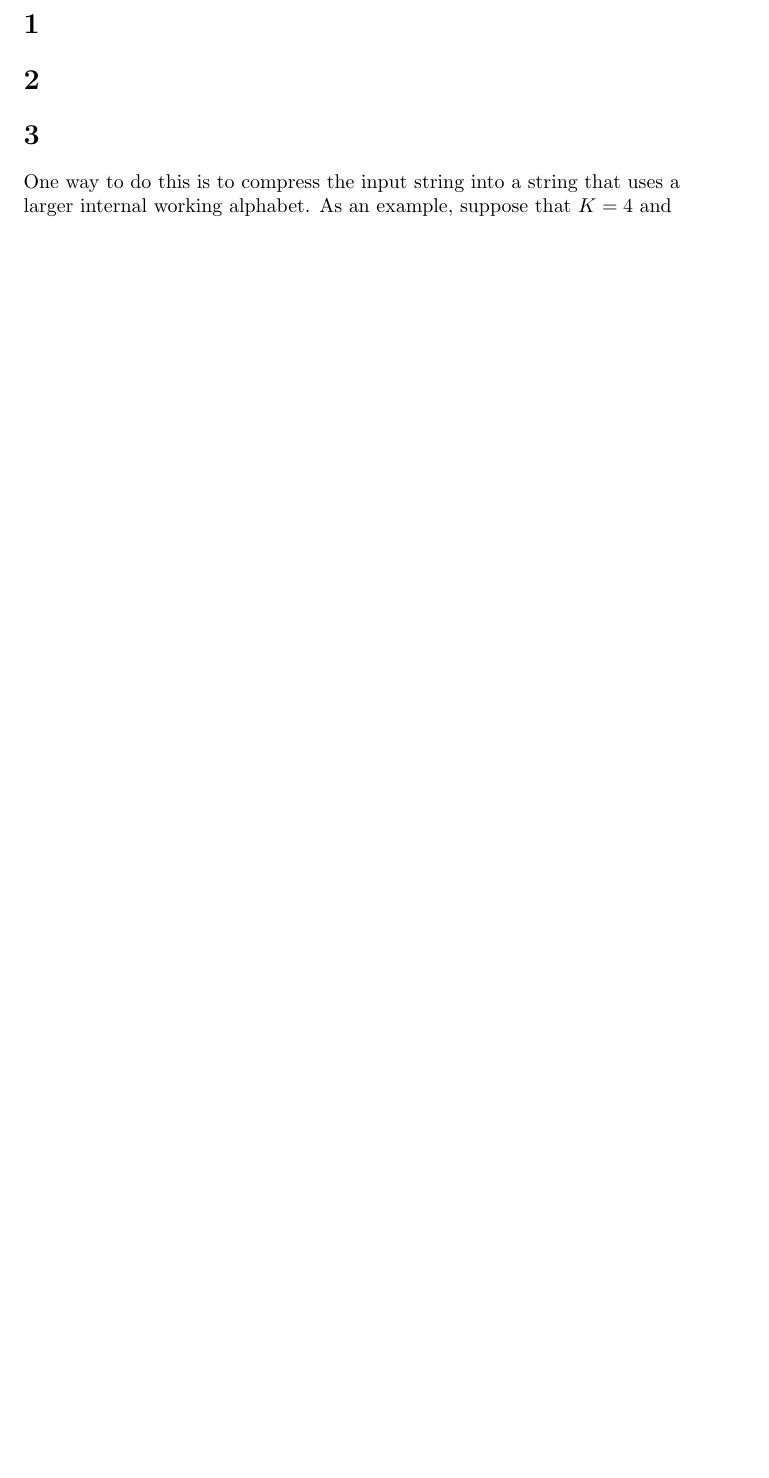
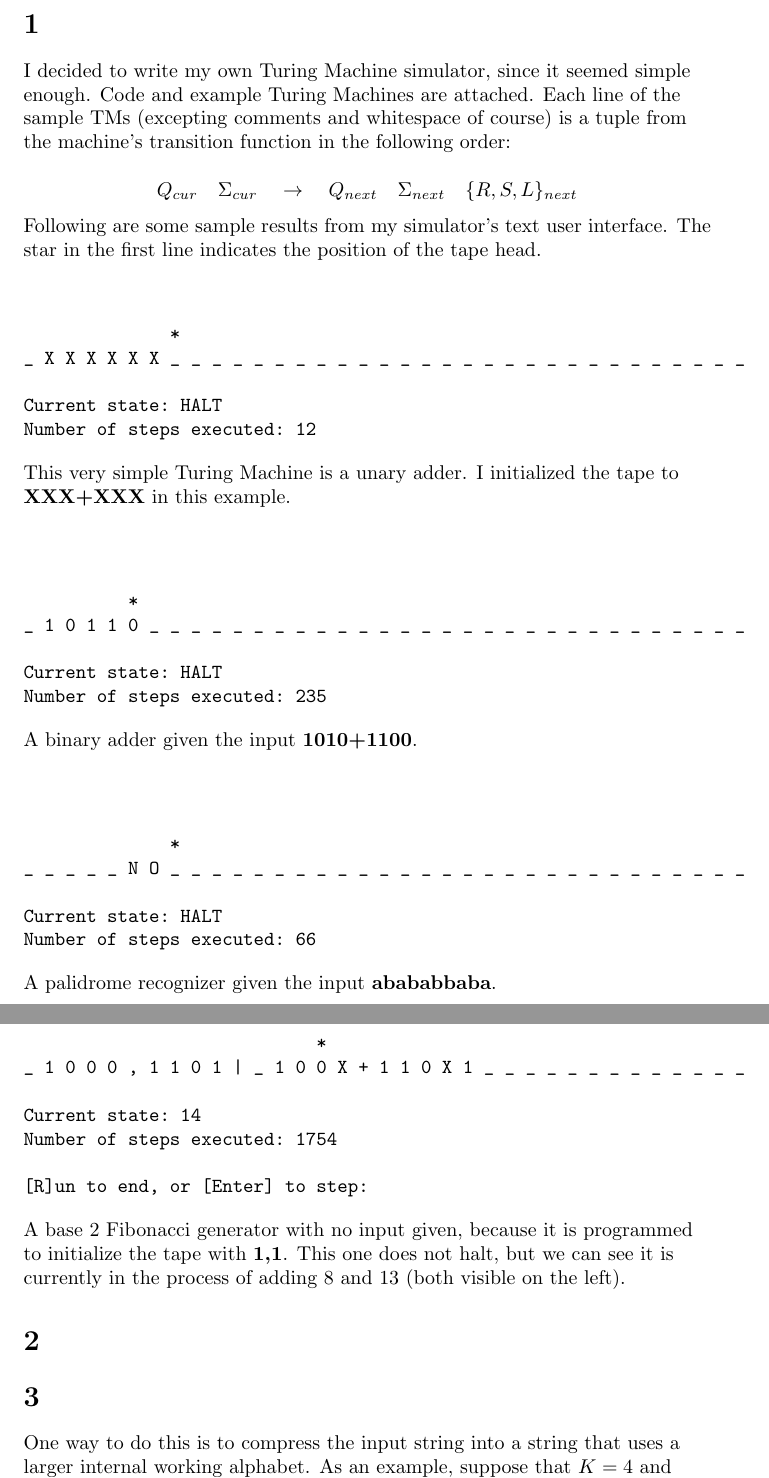
Before and after one commit to andermic/cs517, a LaTeX problem sheet (hw4/hw4.tex): part of page 2 of 4 before the commit and two parts of pages 2 and 3 of 5 after it, the two joined at a grey line, cut so that both start at the same text, the shorter picture padded with empty space. Compiled offline with pdfLaTeX.

Commit message:
Done w/ effing Turing Machine simulator and examples

```diff
--- a/hw4/hw4.tex
+++ b/hw4/hw4.tex
@@ -13,6 +13,73 @@
 \newpage
 
 \section{}
+I decided to write my own Turing Machine simulator, since it seemed simple
+enough. Code and example Turing Machines are attached. Each line of the
+sample TMs (excepting comments and whitespace of course) is a
+tuple from the machine's transition function in the following order:
+
+\[
+Q_{cur} \quad \Sigma_{cur} \quad \rightarrow \quad Q_{next} \quad \Sigma_{next}
+\quad \{R,S,L\}_{next}
+\]
+
+Following are some sample results from my simulator's text user interface. The
+star in the first line
+indicates the position of the tape head.
+
+\vspace{2em}
+
+\begin{verbatim}
+              *
+_ X X X X X X _ _ _ _ _ _ _ _ _ _ _ _ _ _ _ _ _ _ _ _ _ _ _ _ _ _ _ _
+
+Current state: HALT
+Number of steps executed: 12
+\end{verbatim}
+
+This very simple Turing Machine is a unary adder. I initialized the tape
+to \textbf{XXX+XXX} in this example.
+
+\vspace{3em}
+
+\begin{verbatim}
+          *
+_ 1 0 1 1 0 _ _ _ _ _ _ _ _ _ _ _ _ _ _ _ _ _ _ _ _ _ _ _ _ _ _ _ _ _
+
+Current state: HALT
+Number of steps executed: 235
+\end{verbatim}
+
+A binary adder given the input \textbf{1010+1100}.
+
+\vspace{3em}
+
+\begin{verbatim}
+              *
+_ _ _ _ _ N O _ _ _ _ _ _ _ _ _ _ _ _ _ _ _ _ _ _ _ _ _ _ _ _ _ _ _ _
+
+Current state: HALT
+Number of steps executed: 66
+\end{verbatim}
+
+A palidrome recognizer given the input \textbf{abababbaba}.
+
+\vspace{3em}
+
+\begin{verbatim}
+                            *
+_ 1 0 0 0 , 1 1 0 1 | _ 1 0 0 X + 1 1 0 X 1 _ _ _ _ _ _ _ _ _ _ _ _ _
+
+Current state: 14
+Number of steps executed: 1754
+
+[R]un to end, or [Enter] to step:
+\end{verbatim}
+
+A base 2 Fibonacci generator with no input given, because it is programmed to
+initialize the tape with \textbf{1,1}. This one does not halt, but we can
+see it is currently in the process of adding 8 and 13 (both visible on the
+left).
 
 \section{}
 
```
Also changed, not shown: hw4/hw4.pdf, 5 other files.
